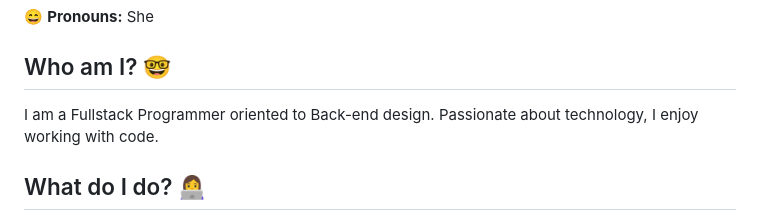
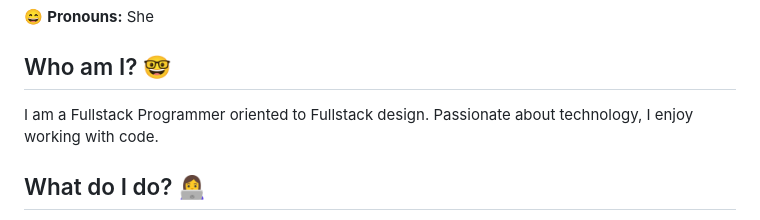
Before and after one commit to Lulisderoo20/Lulisderoo20, a Markdown page: README.md, the part around the change. Drawn GitHub-style.

```diff
--- a/README.md
+++ b/README.md
@@ -14,7 +14,7 @@
 😄 **Pronouns:** She
 
 ## Who am I? 🤓
-I am a Fullstack Programmer oriented to Back-end design. Passionate about technology, I enjoy working with code.
+I am a Fullstack Programmer oriented to Fullstack design. Passionate about technology, I enjoy working with code.
 
 ## What do I do? 👩‍💻
 Currently, I am dedicated to carrying out projects that allow me to advance my training as a programmer. I love being able to find the solution to life's problems with code.
```
